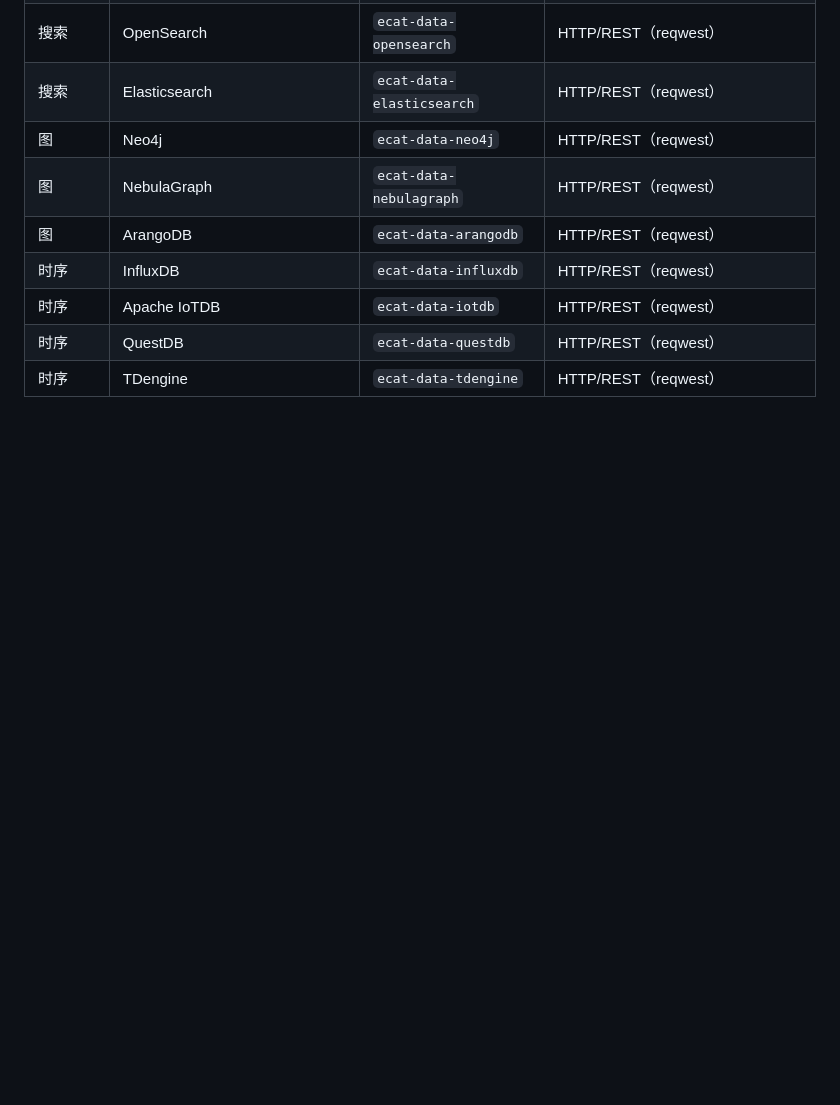
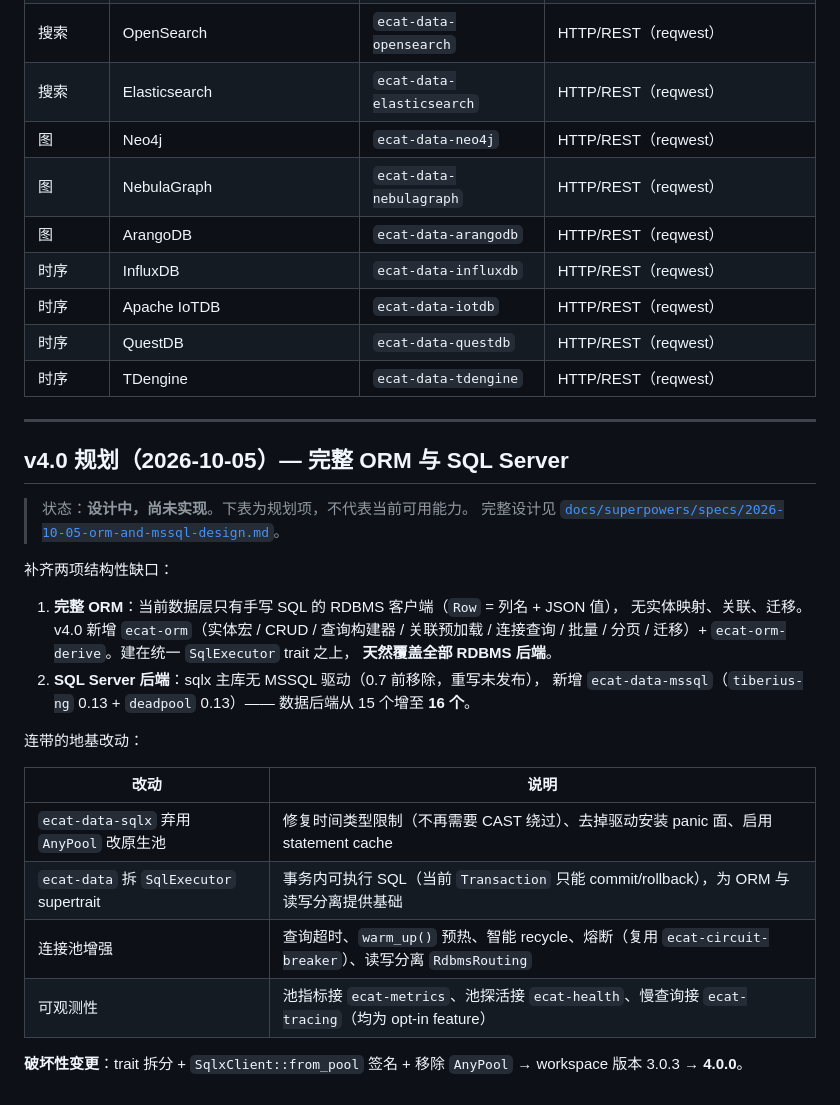
Before and after one commit to erikwang2013/e-cat, a Markdown page: docs/ecosystem-plan-v3.md, the part around the change. Rendered like a GitHub page; blank space fills up the shorter version.

Commit message:
docs: CVE 选型排除记录 + 生态规划 v4.0 段 + spec 文档更新清单

```diff
--- a/docs/ecosystem-plan-v3.md
+++ b/docs/ecosystem-plan-v3.md
@@ -70,3 +70,32 @@
 | 时序 | Apache IoTDB | `ecat-data-iotdb` | HTTP/REST（reqwest） |
 | 时序 | QuestDB | `ecat-data-questdb` | HTTP/REST（reqwest） |
 | 时序 | TDengine | `ecat-data-tdengine` | HTTP/REST（reqwest） |
+
+---
+
+## v4.0 规划（2026-10-05）— 完整 ORM 与 SQL Server
+
+> 状态：**设计中，尚未实现**。下表为规划项，不代表当前可用能力。
+> 完整设计见 [`docs/superpowers/specs/2026-10-05-orm-and-mssql-design.md`](superpowers/specs/2026-10-05-orm-and-mssql-design.md)。
+
+补齐两项结构性缺口：
+
+1. **完整 ORM**：当前数据层只有手写 SQL 的 RDBMS 客户端（`Row` = 列名 + JSON 值），
+   无实体映射、关联、迁移。v4.0 新增 `ecat-orm`（实体宏 / CRUD / 查询构建器 / 关联预加载 /
+   连接查询 / 批量 / 分页 / 迁移）+ `ecat-orm-derive`。建在统一 `SqlExecutor` trait 之上，
+   **天然覆盖全部 RDBMS 后端**。
+2. **SQL Server 后端**：sqlx 主库无 MSSQL 驱动（0.7 前移除，重写未发布），
+   新增 `ecat-data-mssql`（`tiberius-ng` 0.13 + `deadpool` 0.13）——
+   数据后端从 15 个增至 **16 个**。
+
+连带的地基改动：
+
+| 改动 | 说明 |
+|---|---|
+| `ecat-data-sqlx` 弃用 `AnyPool` 改原生池 | 修复时间类型限制（不再需要 CAST 绕过）、去掉驱动安装 panic 面、启用 statement cache |
+| `ecat-data` 拆 `SqlExecutor` supertrait | 事务内可执行 SQL（当前 `Transaction` 只能 commit/rollback），为 ORM 与读写分离提供基础 |
+| 连接池增强 | 查询超时、`warm_up()` 预热、智能 recycle、熔断（复用 `ecat-circuit-breaker`）、读写分离 `RdbmsRouting` |
+| 可观测性 | 池指标接 `ecat-metrics`、池探活接 `ecat-health`、慢查询接 `ecat-tracing`（均为 opt-in feature） |
+
+**破坏性变更**：trait 拆分 + `SqlxClient::from_pool` 签名 + 移除 `AnyPool` →
+workspace 版本 3.0.3 → **4.0.0**。
```
Also changed, not shown: docs/dependency-cve-tracking.md (+10 -0 lines), 1 other file.
